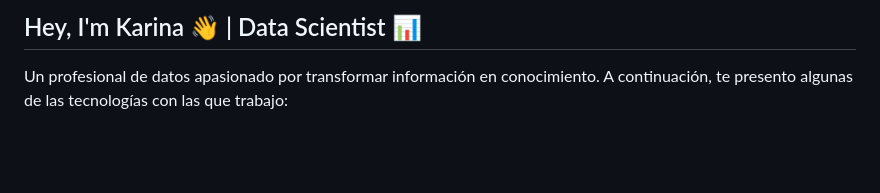
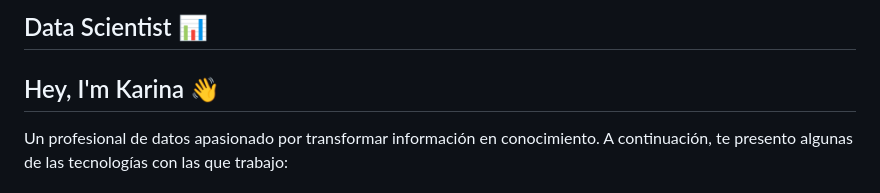
Before and after one commit to karinakozlowski/CV_WEB, a Markdown page: README.md, the part around the change. Drawn GitHub-style; blank space fills up the shorter version.

```diff
--- a/README.md
+++ b/README.md
@@ -1,6 +1,7 @@
 
+## Data Scientist 📊
 
-## Hey, I'm Karina 👋  |  Data Scientist 📊
+## Hey, I'm Karina 👋
 
 
 Un profesional de datos apasionado por transformar información en conocimiento. A continuación, te presento algunas de las tecnologías con las que trabajo:
```
